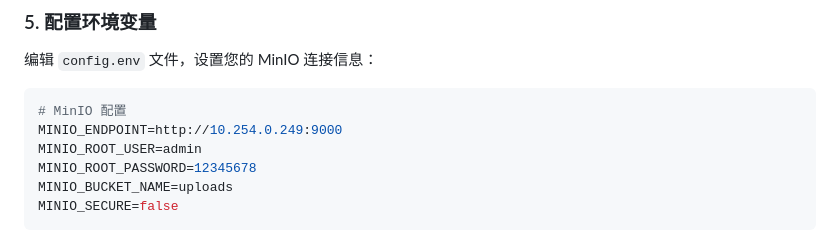
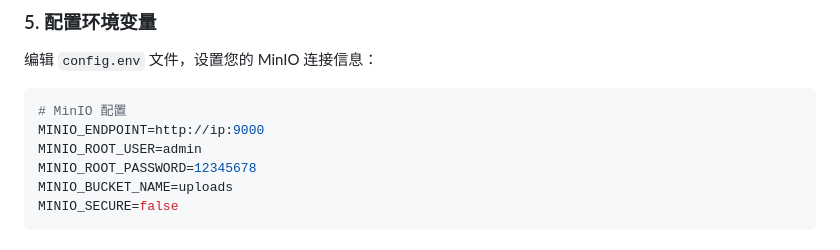
Before and after one commit to xuehaoweng/minio-web-manager, a Markdown page: README.md, the part around the change. GitHub-like rendering.

Commit message:
更新readme

````diff
--- a/README.md
+++ b/README.md
@@ -78,7 +78,7 @@ pip install -r requirements.txt
 
 ```env
 # MinIO 配置
-MINIO_ENDPOINT=http://10.254.0.249:9000
+MINIO_ENDPOINT=http://ip:9000
 MINIO_ROOT_USER=admin
 MINIO_ROOT_PASSWORD=12345678
 MINIO_BUCKET_NAME=uploads
````
